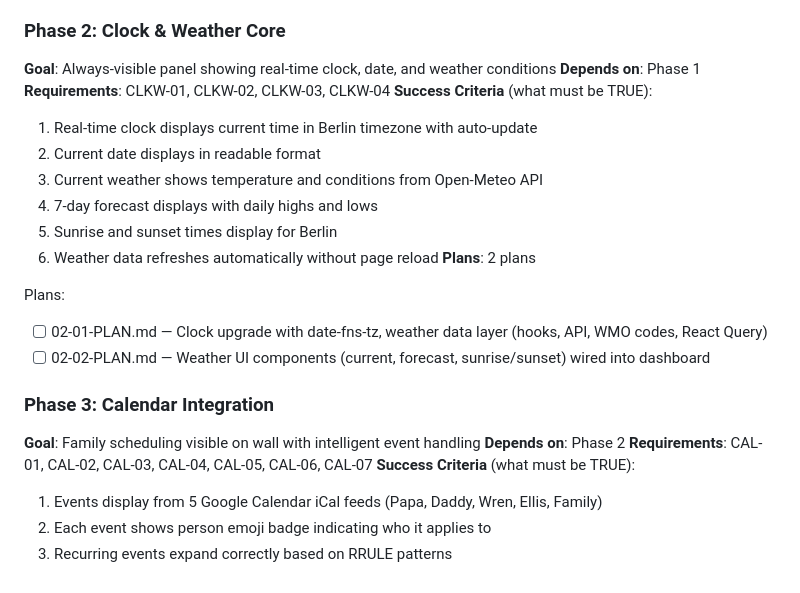
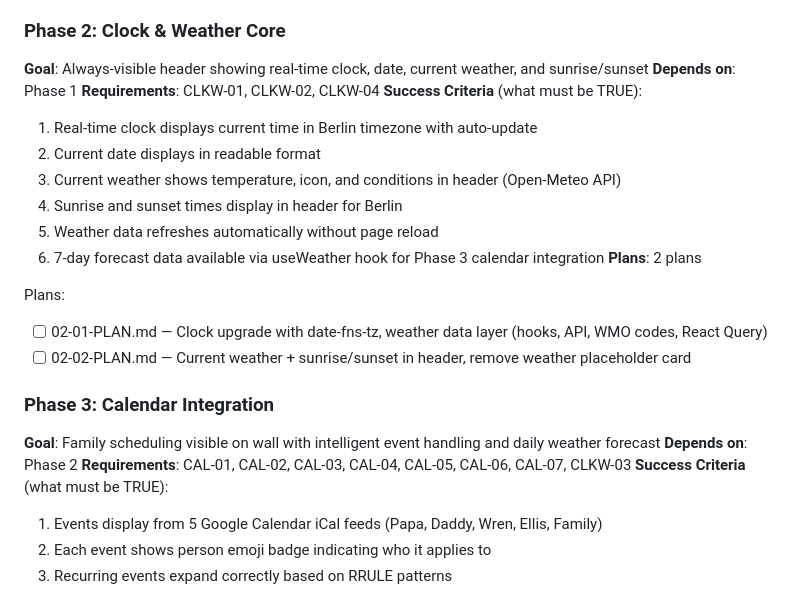
Before and after one commit to unicorn-land-ops/family-dashboard, a Markdown page: .planning/ROADMAP.md, the part around the change. GitHub-like rendering.

Commit message:
docs(phase-02): complete phase execution

```diff
--- a/.planning/ROADMAP.md
+++ b/.planning/ROADMAP.md
@@ -42,26 +42,26 @@ Plans:
 - [ ] 01-02-PLAN.md — Responsive layout shell, fluid typography, auto-refresh, and visual verification
 
 ### Phase 2: Clock & Weather Core
-**Goal**: Always-visible panel showing real-time clock, date, and weather conditions
+**Goal**: Always-visible header showing real-time clock, date, current weather, and sunrise/sunset
 **Depends on**: Phase 1
-**Requirements**: CLKW-01, CLKW-02, CLKW-03, CLKW-04
+**Requirements**: CLKW-01, CLKW-02, CLKW-04
 **Success Criteria** (what must be TRUE):
   1. Real-time clock displays current time in Berlin timezone with auto-update
   2. Current date displays in readable format
-  3. Current weather shows temperature and conditions from Open-Meteo API
-  4. 7-day forecast displays with daily highs and lows
-  5. Sunrise and sunset times display for Berlin
-  6. Weather data refreshes automatically without page reload
+  3. Current weather shows temperature, icon, and conditions in header (Open-Meteo API)
+  4. Sunrise and sunset times display in header for Berlin
+  5. Weather data refreshes automatically without page reload
+  6. 7-day forecast data available via useWeather hook for Phase 3 calendar integration
 **Plans**: 2 plans
 
 Plans:
 - [ ] 02-01-PLAN.md — Clock upgrade with date-fns-tz, weather data layer (hooks, API, WMO codes, React Query)
-- [ ] 02-02-PLAN.md — Weather UI components (current, forecast, sunrise/sunset) wired into dashboard
+- [ ] 02-02-PLAN.md — Current weather + sunrise/sunset in header, remove weather placeholder card
 
 ### Phase 3: Calendar Integration
-**Goal**: Family scheduling visible on wall with intelligent event handling
+**Goal**: Family scheduling visible on wall with intelligent event handling and daily weather forecast
 **Depends on**: Phase 2
-**Requirements**: CAL-01, CAL-02, CAL-03, CAL-04, CAL-05, CAL-06, CAL-07
+**Requirements**: CAL-01, CAL-02, CAL-03, CAL-04, CAL-05, CAL-06, CAL-07, CLKW-03
 **Success Criteria** (what must be TRUE):
   1. Events display from 5 Google Calendar iCal feeds (Papa, Daddy, Wren, Ellis, Family)
   2. Each event shows person emoji badge indicating who it applies to
```
Also changed, not shown: .planning/REQUIREMENTS.md (+1 -1 lines), 1 other file.
